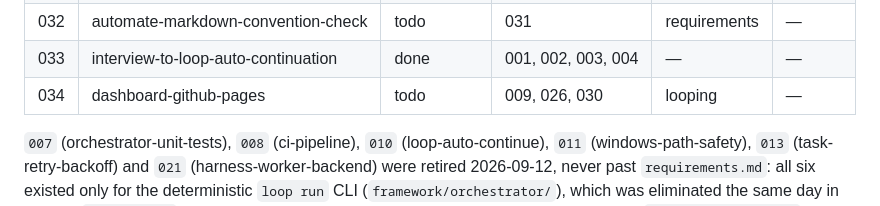
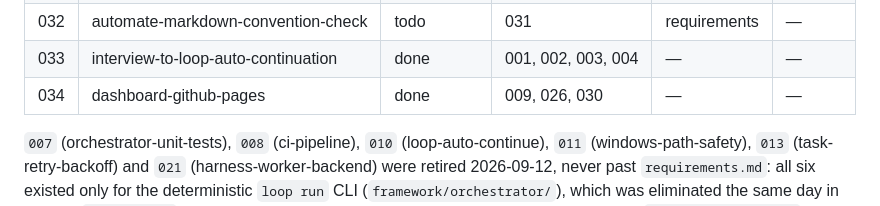
Before and after one commit to SebassContreras/specloop, a Markdown page: planning/roadmap.md, the part around the change. GitHub-like rendering.

Commit message:
feat(034): close dashboard-github-pages after live verification
T004/T005 confirmed live: Actions run 35207654551 built and deployed
successfully, sebasscontreras.github.io/specloop renders the real
dashboard. Every agent task done, T003 (enable Pages) done by the
user — rolled Status to done, Stage to —.

Co-Authored-By: Claude Sonnet 5 <noreply@anthropic.com>

```diff
--- a/planning/roadmap.md
+++ b/planning/roadmap.md
@@ -32,7 +32,7 @@ we, what's next."
 | 031 | markdown-convention-retrofit  | done        | —                  | —            | 20       |
 | 032 | automate-markdown-convention-check | todo   | 031                | requirements | —        |
 | 033 | interview-to-loop-auto-continuation | done | 001, 002, 003, 004 | —           | —       |
-| 034 | dashboard-github-pages        | todo        | 009, 026, 030      | looping      | —        |
+| 034 | dashboard-github-pages        | done        | 009, 026, 030      | —            | —        |
 
 `007` (orchestrator-unit-tests), `008` (ci-pipeline), `010` (loop-auto-continue),
 `011` (windows-path-safety), `013` (task-retry-backoff) and `021`
```
Also changed, not shown: 1 other file.
